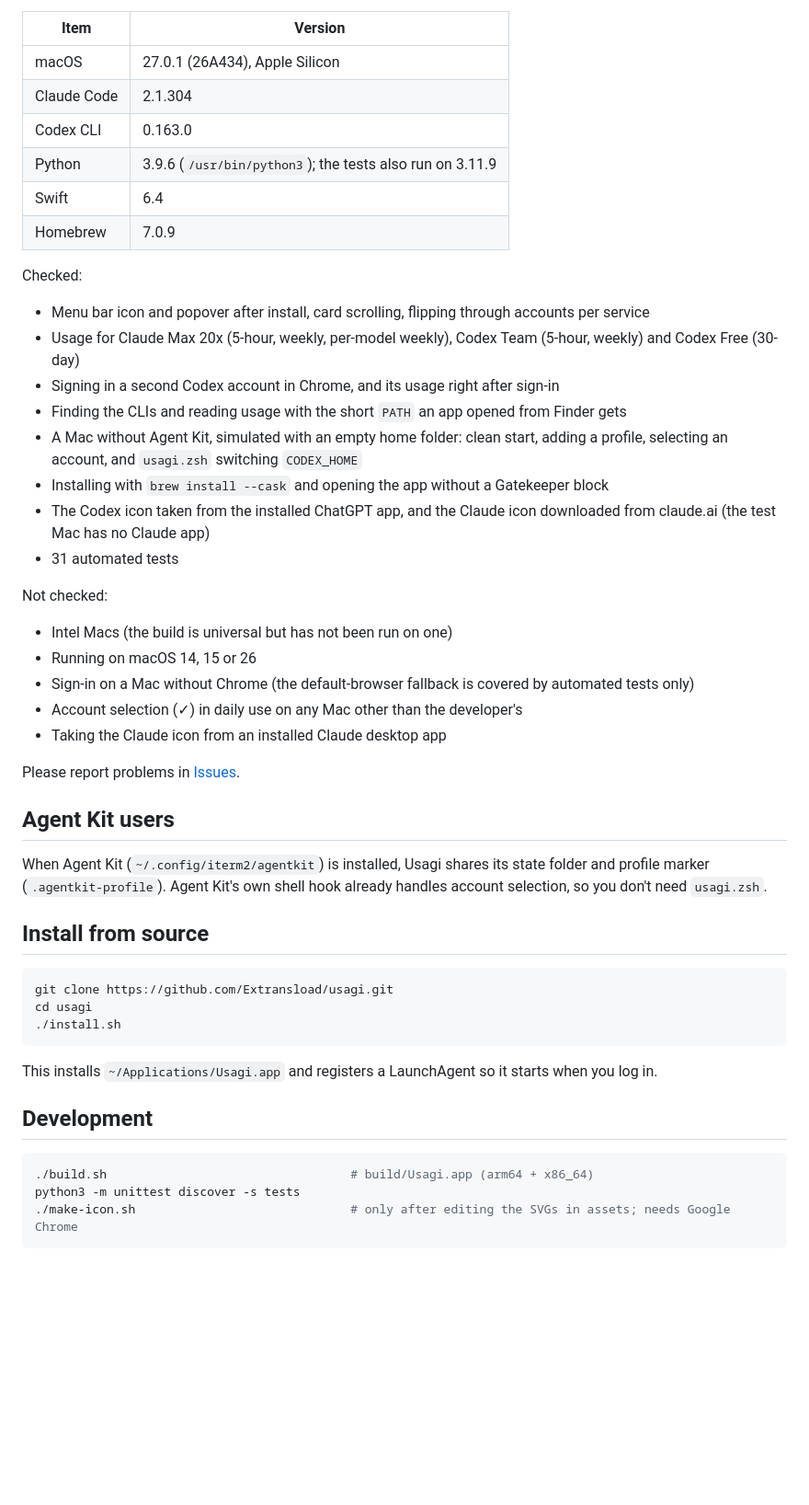
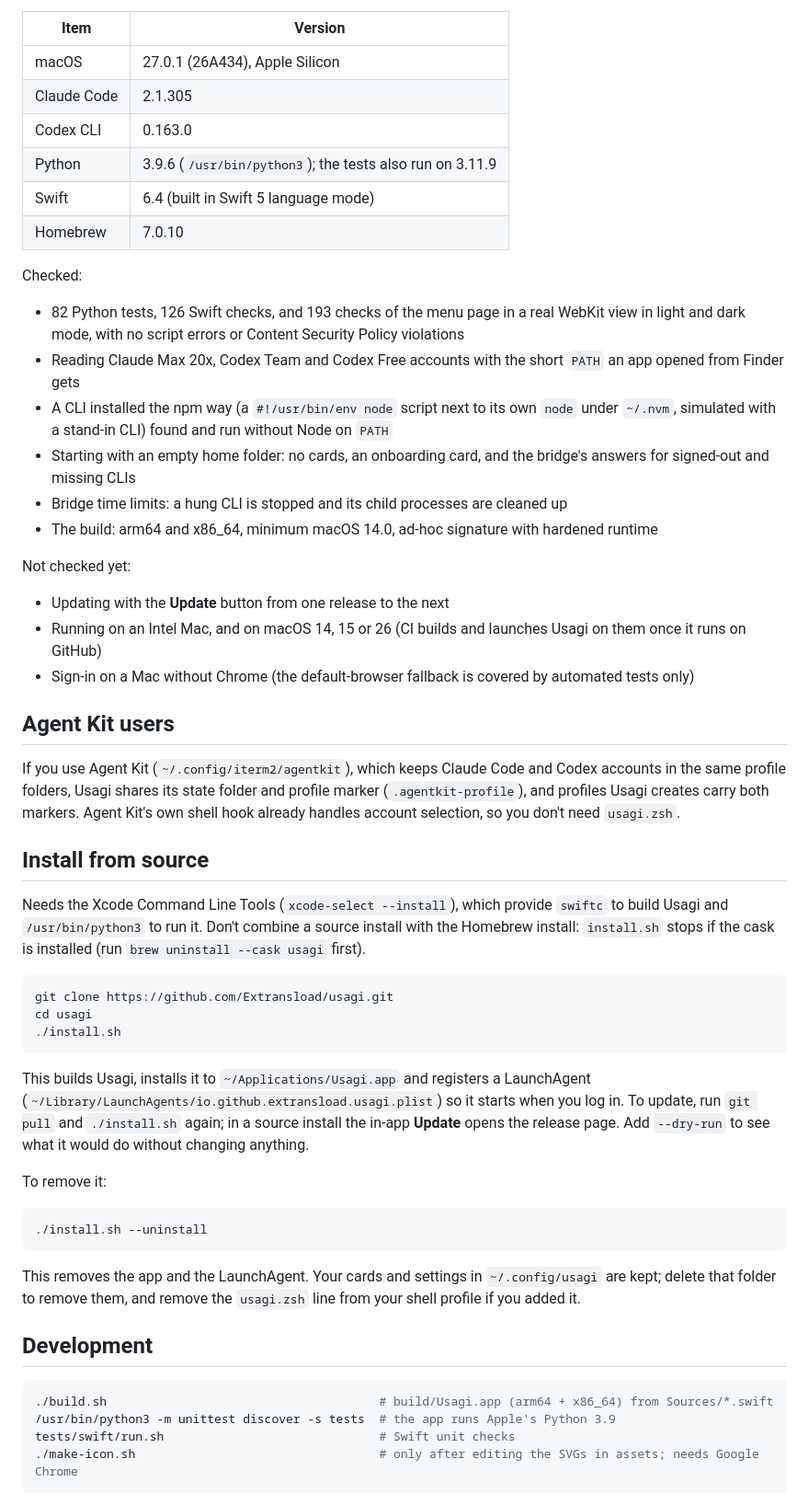
Before and after one commit to Extransload/usagi, a Markdown page: README.md, the part around one of its changes. Shown at 92% size. Drawn GitHub-style; blank space fills up the shorter version.

````diff
--- a/README.md
+++ b/README.md
@@ -74,38 +93,34 @@ Checked on the developer's Mac on 2026-10-20.
 | Item | Version |
 |---|---|
 | macOS | 27.0.1 (26A434), Apple Silicon |
-| Claude Code | 2.1.304 |
+| Claude Code | 2.1.305 |
 | Codex CLI | 0.163.0 |
 | Python | 3.9.6 (`/usr/bin/python3`); the tests also run on 3.11.9 |
-| Swift | 6.4 |
-| Homebrew | 7.0.9 |
+| Swift | 6.4 (built in Swift 5 language mode) |
+| Homebrew | 7.0.10 |
 
 Checked:
 
-- Menu bar icon and popover after install, card scrolling, flipping through accounts per service
-- Usage for Claude Max 20x (5-hour, weekly, per-model weekly), Codex Team (5-hour, weekly) and Codex Free (30-day)
-- Signing in a second Codex account in Chrome, and its usage right after sign-in
-- Finding the CLIs and reading usage with the short `PATH` an app opened from Finder gets
-- A Mac without Agent Kit, simulated with an empty home folder: clean start, adding a profile, selecting an account, and `usagi.zsh` switching `CODEX_HOME`
-- Installing with `brew install --cask` and opening the app without a Gatekeeper block
-- The Codex icon taken from the installed ChatGPT app, and the Claude icon downloaded from claude.ai (the test Mac has no Claude app)
-- 31 automated tests
+- 82 Python tests, 126 Swift checks, and 193 checks of the menu page in a real WebKit view in light and dark mode, with no script errors or Content Security Policy violations
+- Reading Claude Max 20x, Codex Team and Codex Free accounts with the short `PATH` an app opened from Finder gets
+- A CLI installed the npm way (a `#!/usr/bin/env node` script next to its own `node` under `~/.nvm`, simulated with a stand-in CLI) found and run without Node on `PATH`
+- Starting with an empty home folder: no cards, an onboarding card, and the bridge's answers for signed-out and missing CLIs
+- Bridge time limits: a hung CLI is stopped and its child processes are cleaned up
+- The build: arm64 and x86_64, minimum macOS 14.0, ad-hoc signature with hardened runtime
 
-Not checked:
+Not checked yet:
 
-- Intel Macs (the build is universal but has not been run on one)
-- Running on macOS 14, 15 or 26
+- Updating with the **Update** button from one release to the next
+- Running on an Intel Mac, and on macOS 14, 15 or 26 (CI builds and launches Usagi on them once it runs on GitHub)
 - Sign-in on a Mac without Chrome (the default-browser fallback is covered by automated tests only)
-- Account selection (✓) in daily use on any Mac other than the developer's
-- Taking the Claude icon from an installed Claude desktop app
-
-Please report problems in [Issues](https://github.com/Extransload/usagi/issues).
 
 ## Agent Kit users
 
-When Agent Kit (`~/.config/iterm2/agentkit`) is installed, Usagi shares its state folder and profile marker (`.agentkit-profile`). Agent Kit's own shell hook already handles account selection, so you don't need `usagi.zsh`.
+If you use Agent Kit (`~/.config/iterm2/agentkit`), which keeps Claude Code and Codex accounts in the same profile folders, Usagi shares its state folder and profile marker (`.agentkit-profile`), and profiles Usagi creates carry both markers. Agent Kit's own shell hook already handles account selection, so you don't need `usagi.zsh`.
 
 ## Install from source
+
+Needs the Xcode Command Line Tools (`xcode-select --install`), which provide `swiftc` to build Usagi and `/usr/bin/python3` to run it. Don't combine a source install with the Homebrew install: `install.sh` stops if the cask is installed (run `brew uninstall --cask usagi` first).
 
 ```sh
 git clone https://github.com/Extransload/usagi.git
@@ -113,13 +128,22 @@ cd usagi
 ./install.sh
 ```
 
-This installs `~/Applications/Usagi.app` and registers a LaunchAgent so it starts when you log in.
+This builds Usagi, installs it to `~/Applications/Usagi.app` and registers a LaunchAgent (`~/Library/LaunchAgents/io.github.extransload.usagi.plist`) so it starts when you log in. To update, run `git pull` and `./install.sh` again; in a source install the in-app **Update** opens the release page. Add `--dry-run` to see what it would do without changing anything.
+
+To remove it:
+
+```sh
+./install.sh --uninstall
+```
+
+This removes the app and the LaunchAgent. Your cards and settings in `~/.config/usagi` are kept; delete that folder to remove them, and remove the `usagi.zsh` line from your shell profile if you added it.
 
 ## Development
 
 ```sh
-./build.sh                                  # build/Usagi.app (arm64 + x86_64)
-python3 -m unittest discover -s tests
-./make-icon.sh                              # only after editing the SVGs in assets; needs Google Chrome
+./build.sh                                      # build/Usagi.app (arm64 + x86_64) from Sources/*.swift
+/usr/bin/python3 -m unittest discover -s tests  # the app runs Apple's Python 3.9
+tests/swift/run.sh                              # Swift unit checks
+./make-icon.sh                                  # only after editing the SVGs in assets; needs Google Chrome
 ```
 
````
Also changed, not shown: other parts of README.md (+50 -18 lines), docs/screenshot.png, 1 other file.
